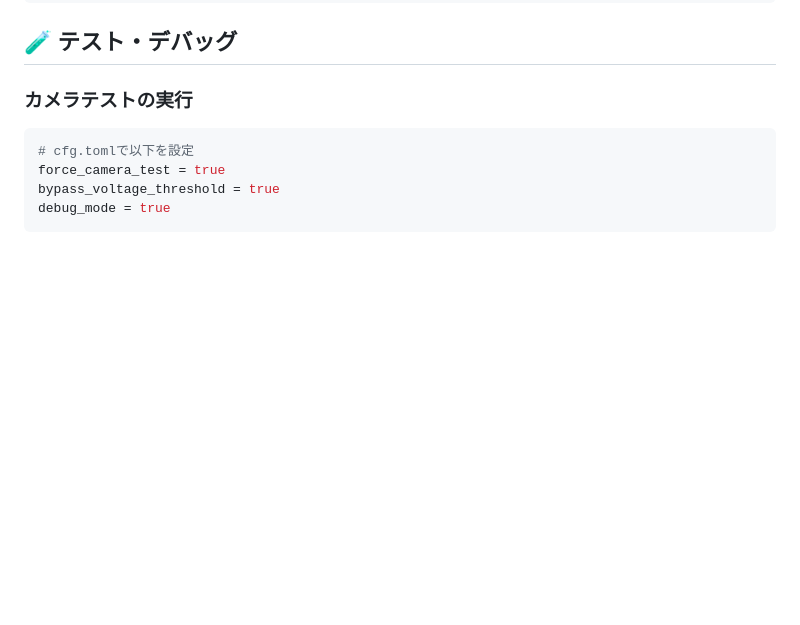
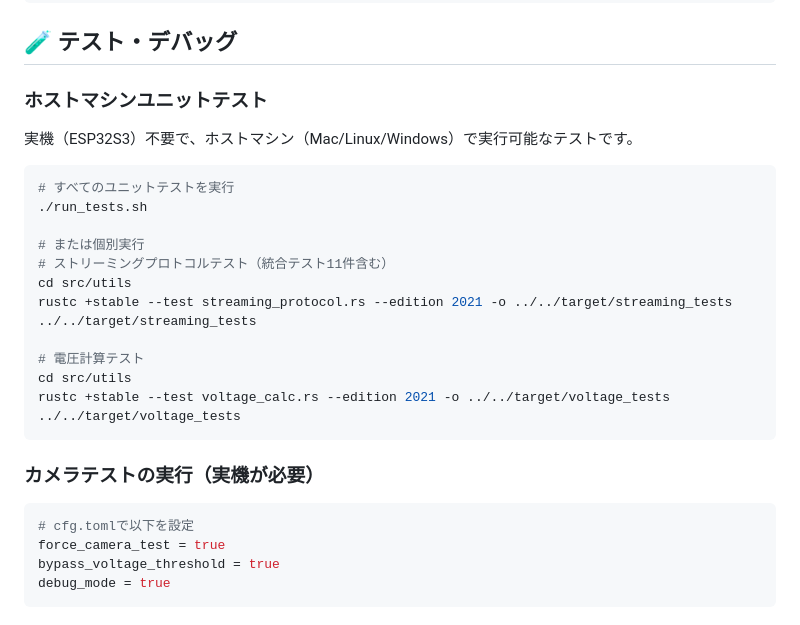
Before and after one commit to junkei-okinawa/FarmVerse, a Markdown page: devices/xiao_esp32s3_sense/README.md, the part around the change printed below. Rendered like a GitHub page; blank space fills up the shorter version.

````diff
--- a/devices/xiao_esp32s3_sense/README.md
+++ b/devices/xiao_esp32s3_sense/README.md
@@ -213,7 +259,27 @@ cargo test --lib
 
 ## 🧪 テスト・デバッグ
 
-### カメラテストの実行
+### ホストマシンユニットテスト
+
+実機（ESP32S3）不要で、ホストマシン（Mac/Linux/Windows）で実行可能なテストです。
+
+```bash
+# すべてのユニットテストを実行
+./run_tests.sh
+
+# または個別実行
+# ストリーミングプロトコルテスト（統合テスト11件含む）
+cd src/utils
+rustc +stable --test streaming_protocol.rs --edition 2021 -o ../../target/streaming_tests
+../../target/streaming_tests
+
+# 電圧計算テスト
+cd src/utils
+rustc +stable --test voltage_calc.rs --edition 2021 -o ../../target/voltage_tests
+../../target/voltage_tests
+```
+
+### カメラテストの実行（実機が必要）
 ```toml
 # cfg.tomlで以下を設定
 force_camera_test = true
````
Also changed, not shown: other parts of devices/xiao_esp32s3_sense/README.md (+52 -6 lines).
